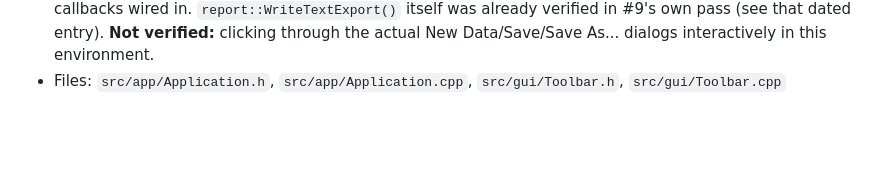
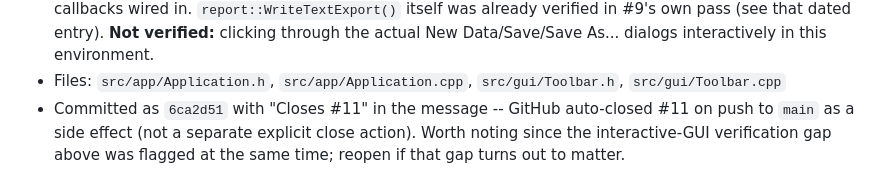
Before and after one commit to yohannaftali/orcisf, a Markdown page: CHANGE_HISTORY.md, the part around the change. GitHub-like rendering; blank space fills up the shorter version.

Commit message:
docs: sync #11 closed status, note GitHub auto-close side effect

```diff
--- a/CHANGE_HISTORY.md
+++ b/CHANGE_HISTORY.md
@@ -801,3 +801,8 @@ history only; don't duplicate current-state description here.
   environment.
 - Files: `src/app/Application.h`, `src/app/Application.cpp`,
   `src/gui/Toolbar.h`, `src/gui/Toolbar.cpp`
+- Committed as `6ca2d51` with "Closes #11" in the message -- GitHub
+  auto-closed #11 on push to `main` as a side effect (not a separate
+  explicit close action). Worth noting since the interactive-GUI
+  verification gap above was flagged at the same time; reopen if that
+  gap turns out to matter.
```
Also changed, not shown: AGENTS.md (+1 -1 lines).
